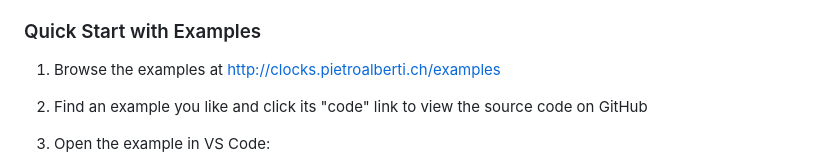
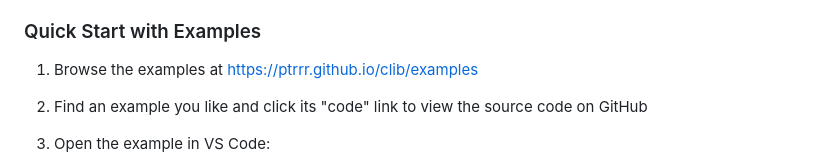
Before and after one commit to PTRRR/clib, a Markdown page: README.md, the part around one of its changes. Rendered like a GitHub page.

```diff
--- a/README.md
+++ b/README.md
@@ -16,7 +16,7 @@ A TypeScript library for creating customizable, animated clock visualizations us
 
 ### Quick Start with Examples
 
-1. Browse the examples at [http://clocks.pietroalberti.ch/examples](http://clocks.pietroalberti.ch/examples)
+1. Browse the examples at [https://ptrrr.github.io/clib/examples](https://ptrrr.github.io/clib/examples)
 2. Find an example you like and click its "code" link to view the source code on GitHub
 3. Open the example in VS Code:
 
```
Also changed, not shown: other parts of README.md (+1 -1 lines).
